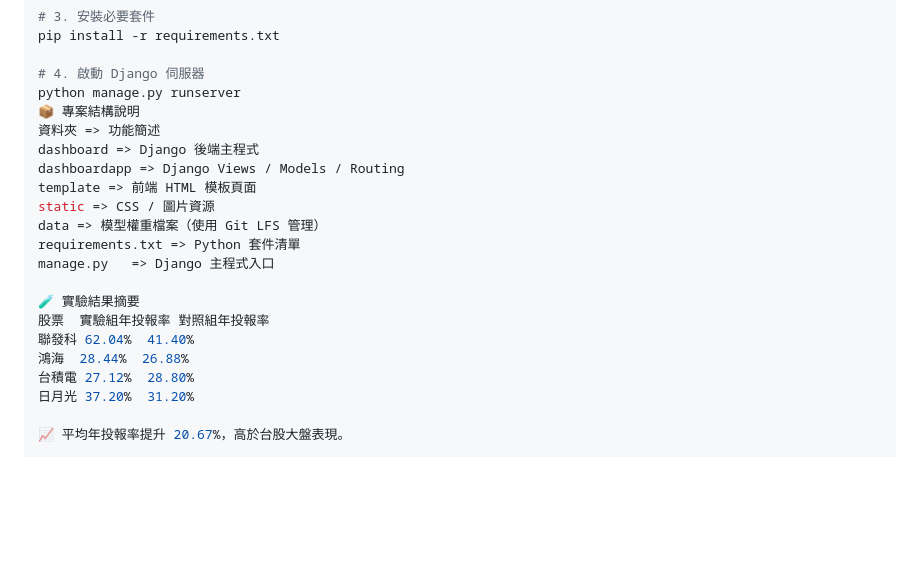
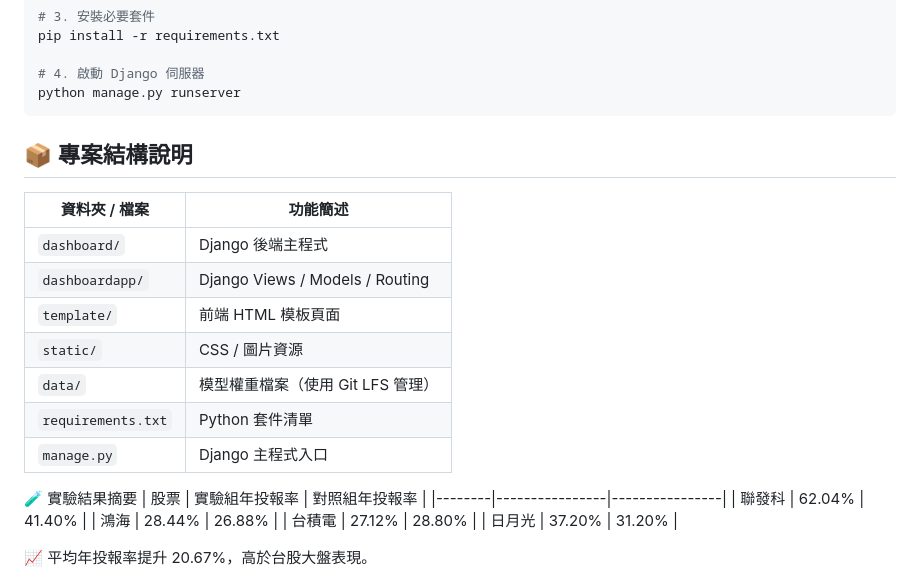
Before and after one commit to Tsaili-17/SmartStock-Forecast, a Markdown page: README.md, the part around the change. Drawn GitHub-style; blank space fills up the shorter version.

````diff
--- a/README.md
+++ b/README.md
@@ -55,22 +55,29 @@ pip install -r requirements.txt
 
 # 4. 啟動 Django 伺服器
 python manage.py runserver
-📦 專案結構說明
-資料夾 => 功能簡述
-dashboard => Django 後端主程式
-dashboardapp =>	Django Views / Models / Routing
-template => 前端 HTML 模板頁面
-static => CSS / 圖片資源
-data => 模型權重檔案（使用 Git LFS 管理）
-requirements.txt => Python 套件清單
-manage.py	=> Django 主程式入口
+```
+
+## 📦 專案結構說明
+
+| 資料夾 / 檔案         | 功能簡述                            |
+|----------------------|-------------------------------------|
+| `dashboard/`         | Django 後端主程式                   |
+| `dashboardapp/`      | Django Views / Models / Routing     |
+| `template/`          | 前端 HTML 模板頁面                  |
+| `static/`            | CSS / 圖片資源                       |
+| `data/`              | 模型權重檔案（使用 Git LFS 管理）    |
+| `requirements.txt`   | Python 套件清單                      |
+| `manage.py`          | Django 主程式入口                    |
+
 
 🧪 實驗結果摘要
-股票	實驗組年投報率	對照組年投報率
-聯發科	62.04%	41.40%
-鴻海	28.44%	26.88%
-台積電	27.12%	28.80%
-日月光	37.20%	31.20%
+| 股票   | 實驗組年投報率 | 對照組年投報率 |
+|--------|----------------|----------------|
+| 聯發科 | 62.04%         | 41.40%         |
+| 鴻海   | 28.44%         | 26.88%         |
+| 台積電 | 27.12%         | 28.80%         |
+| 日月光 | 37.20%         | 31.20%         |
+
 
 📈 平均年投報率提升 20.67%，高於台股大盤表現。
 
````
